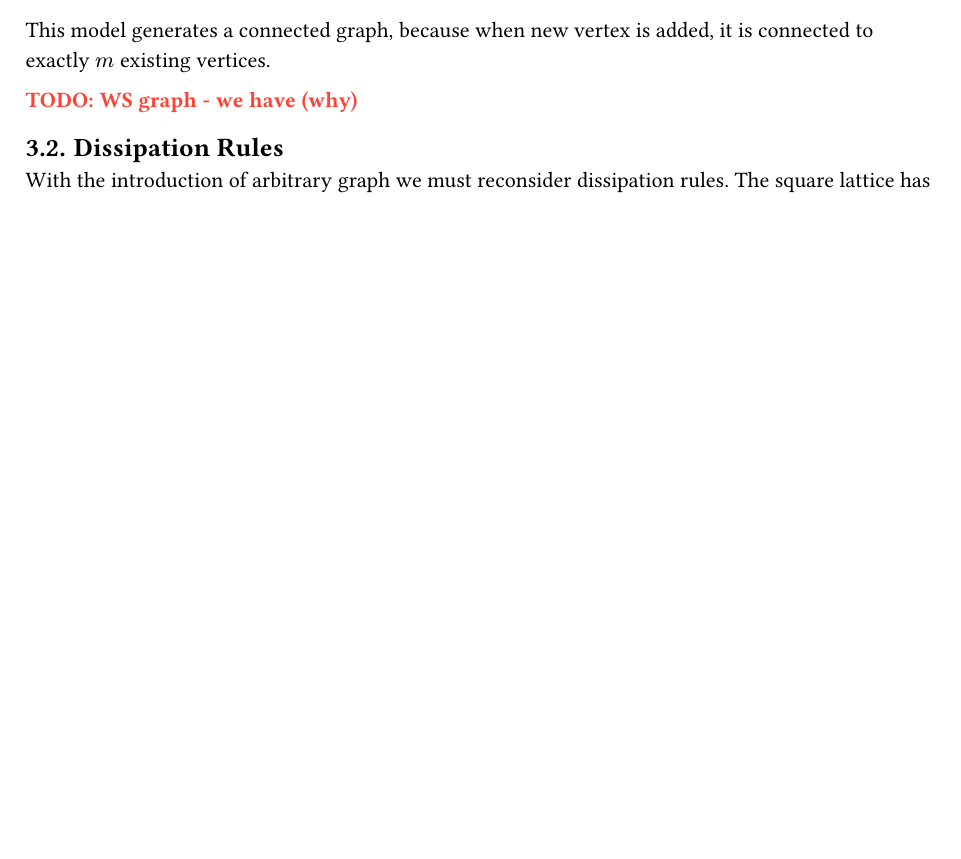
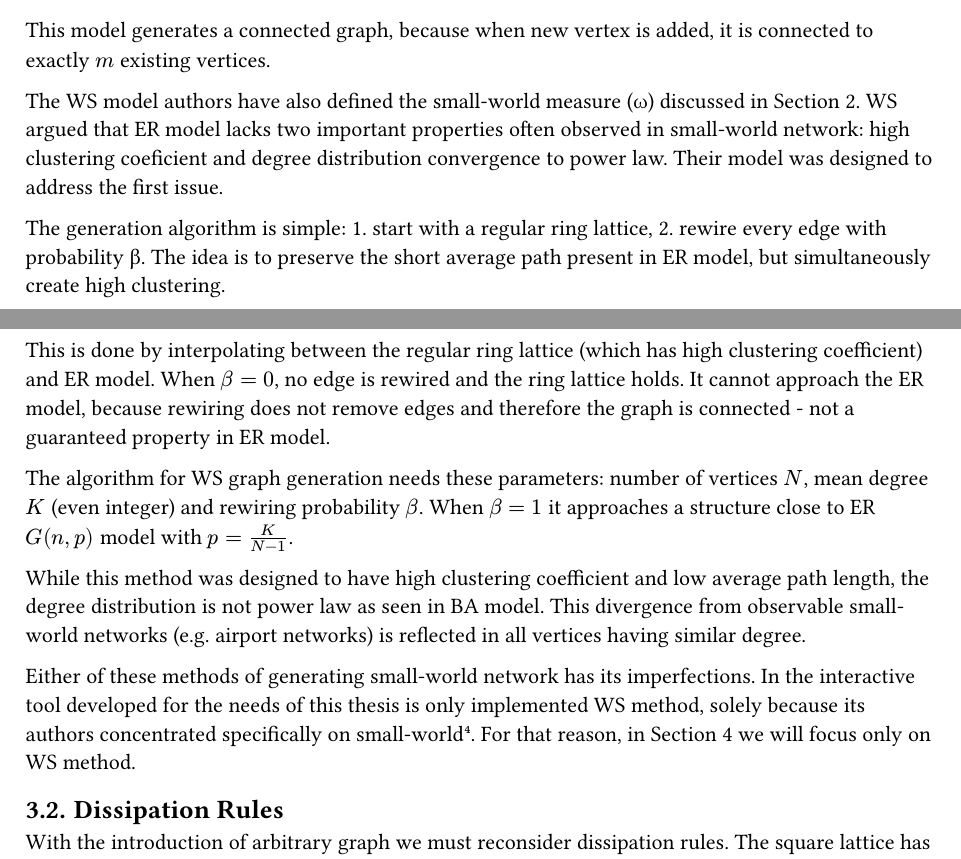
Before and after one commit to vokymir/kiv-bpr, a Typst document (doc/doc.typ): part of page 6 of 8 before the commit and two parts of pages 6 and 7 of 9 after it, the two joined at a grey line, cut so that both start at the same text, the shorter picture padded with empty space. The pictures show the PDF file doc/doc.pdf that the author committed with the source.

Commit message:
WS method

```diff
--- a/doc/doc.typ
+++ b/doc/doc.typ
@@ -424,7 +424,38 @@ $ <eq:ba_clustering>
 This model generates a connected graph, because when new vertex is added, it is
 connected to exactly $m$ existing vertices.
 
-TODO: WS graph - we have (why)
+The WS model authors have also defined the small-world measure (#sym.omega)
+discussed in @h:graph_theory. WS argued that ER model lacks two important
+properties often observed in small-world network: high clustering coeficient and
+degree distribution convergence to power law. Their model was designed to
+address the first issue.
+
+The generation algorithm is simple: 1. start with a regular ring lattice, 2.
+rewire every edge with probability #sym.beta. The idea is to preserve the short
+average path present in ER model, but simultaneously create high clustering.
+
+This is done by interpolating between the regular ring lattice (which has high
+clustering coefficient) and ER model. When $beta = 0$, no edge is rewired and
+the ring lattice holds. It cannot approach the ER model, because rewiring does
+not remove edges and therefore the graph is connected - not a guaranteed
+property in ER model.
+
+The algorithm for WS graph generation needs these parameters: number of
+vertices $N$, mean degree $K$ (even integer) and rewiring probability $beta$.
+When $beta = 1$ it approaches a structure close to ER $G(n,p)$ model with $p =
+K/(N-1)$.
+
+While this method was designed to have high clustering coefficient and low
+average path length, the degree distribution is not power law as seen in BA
+model. This divergence from observable small-world networks (e.g. airport
+networks) is reflected in all vertices having similar degree.
+
+Either of these methods of generating small-world network has its imperfections.
+In the interactive tool developed for the needs of this thesis is only
+implemented WS method, solely because its authors concentrated specifically on
+small-world #footnote[BA method is focused on scale-free networks and ER method
+  on random graphs.]. For that reason, in @h:observed_behaviour we will focus
+only on WS method.
 
 == Dissipation Rules <h:dissipation_rules>
 
```
Also changed, not shown: doc/doc.pdf, doc/doc.typ (2 more changed lines).
